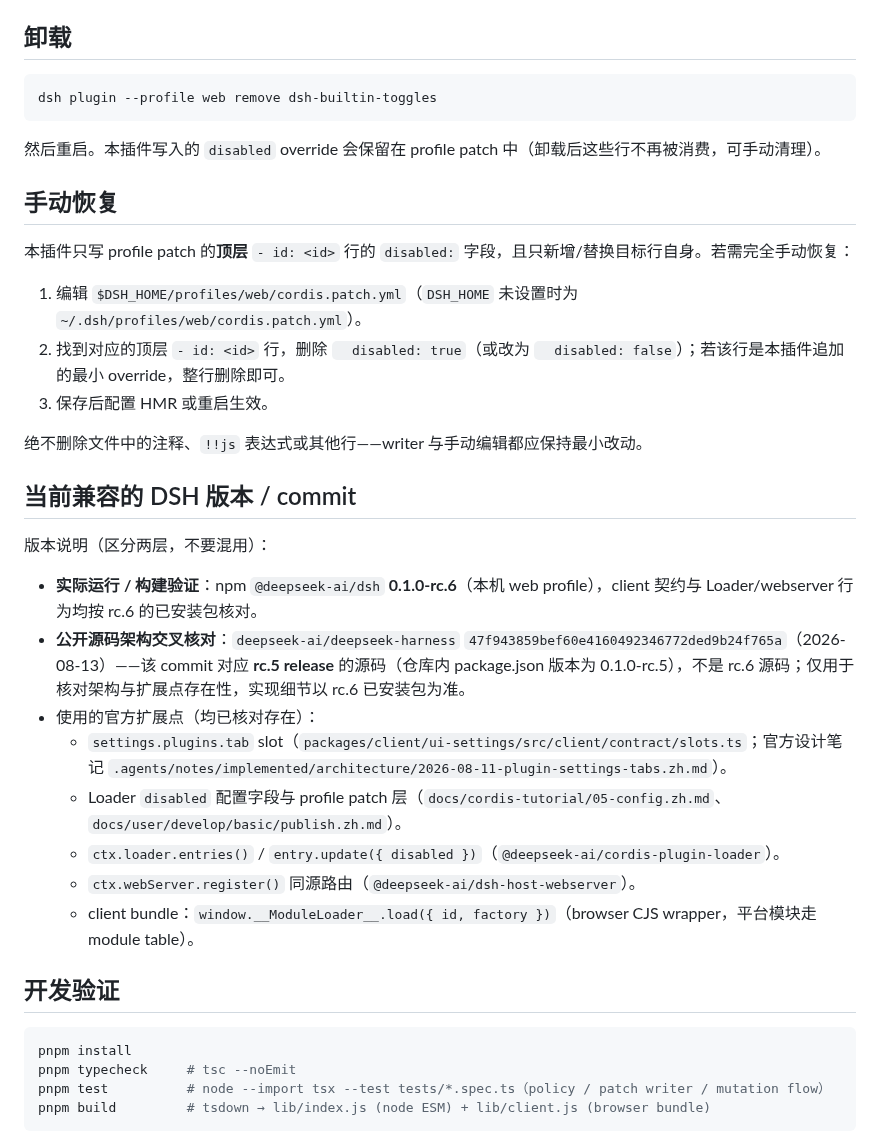
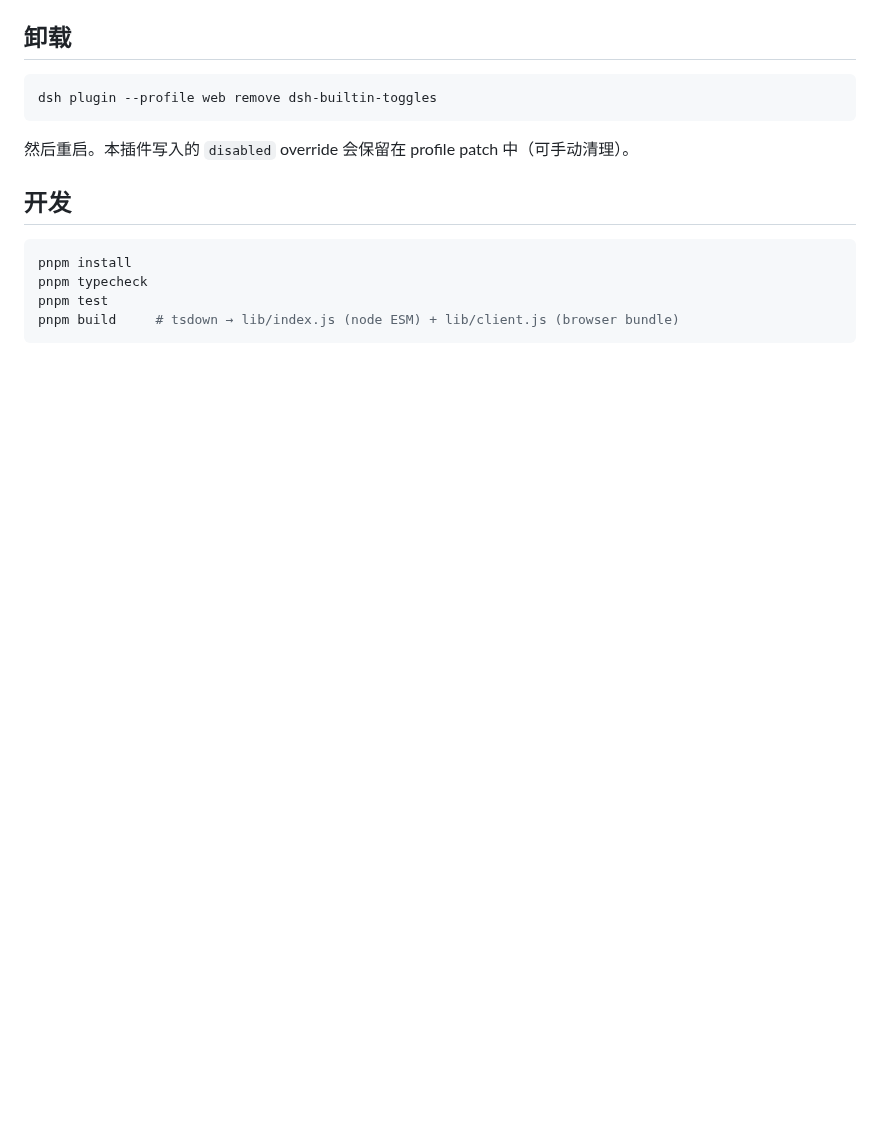
Before and after one commit to Starfie1d1272/dsh-builtin-toggles, a Markdown page: README.md, the part around one of its changes. Rendered like a GitHub page; blank space fills up the shorter version.

````diff
--- a/README.md
+++ b/README.md
@@ -70,36 +44,13 @@ dsh plugin --profile web add dsh-builtin-toggles
 dsh plugin --profile web remove dsh-builtin-toggles
 ```
 
-然后重启。本插件写入的 `disabled` override 会保留在 profile patch 中（卸载后这些行不再被消费，可手动清理）。
+然后重启。本插件写入的 `disabled` override 会保留在 profile patch 中（可手动清理）。
 
-## 手动恢复
-
-本插件只写 profile patch 的**顶层** `- id: <id>` 行的 `disabled:` 字段，且只新增/替换目标行自身。若需完全手动恢复：
-
-1. 编辑 `$DSH_HOME/profiles/web/cordis.patch.yml`（`DSH_HOME` 未设置时为 `~/.dsh/profiles/web/cordis.patch.yml`）。
-2. 找到对应的顶层 `- id: <id>` 行，删除 `  disabled: true`（或改为 `  disabled: false`）；若该行是本插件追加的最小 override，整行删除即可。
-3. 保存后配置 HMR 或重启生效。
-
-绝不删除文件中的注释、`!!js` 表达式或其他行——writer 与手动编辑都应保持最小改动。
-
-## 当前兼容的 DSH 版本 / commit
-
-版本说明（区分两层，不要混用）：
-
-- **实际运行 / 构建验证**：npm `@deepseek-ai/dsh` **0.1.0-rc.6**（本机 web profile），client 契约与 Loader/webserver 行为均按 rc.6 的已安装包核对。
-- **公开源码架构交叉核对**：`deepseek-ai/deepseek-harness` `47f943859bef60e4160492346772ded9b24f765a`（2026-08-13）——该 commit 对应 **rc.5 release** 的源码（仓库内 package.json 版本为 0.1.0-rc.5），不是 rc.6 源码；仅用于核对架构与扩展点存在性，实现细节以 rc.6 已安装包为准。
-- 使用的官方扩展点（均已核对存在）：
-  - `settings.plugins.tab` slot（`packages/client/ui-settings/src/client/contract/slots.ts`；官方设计笔记 `.agents/notes/implemented/architecture/2026-08-11-plugin-settings-tabs.zh.md`）。
-  - Loader `disabled` 配置字段与 profile patch 层（`docs/cordis-tutorial/05-config.zh.md`、`docs/user/develop/basic/publish.zh.md`）。
-  - `ctx.loader.entries()` / `entry.update({ disabled })`（`@deepseek-ai/cordis-plugin-loader`）。
-  - `ctx.webServer.register()` 同源路由（`@deepseek-ai/dsh-host-webserver`）。
-  - client bundle：`window.__ModuleLoader__.load({ id, factory })`（browser CJS wrapper，平台模块走 module table）。
-
-## 开发验证
+## 开发
 
 ```sh
 pnpm install
-pnpm typecheck     # tsc --noEmit
-pnpm test          # node --import tsx --test tests/*.spec.ts（policy / patch writer / mutation flow）
-pnpm build         # tsdown → lib/index.js (node ESM) + lib/client.js (browser bundle)
+pnpm typecheck
+pnpm test
+pnpm build     # tsdown → lib/index.js (node ESM) + lib/client.js (browser bundle)
 ```
````
Also changed, not shown: other parts of README.md (+24 -75 lines), docs/assets/builtin-catalog-zh.png (added), 9 other files.
